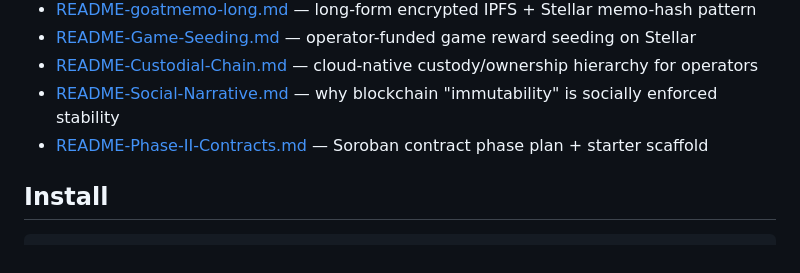
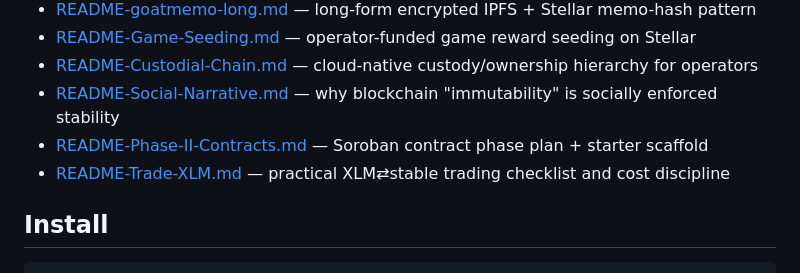
Before and after one commit to mallond/alien-goats, a Markdown page: README.md, the part around the change. Drawn GitHub-style.

Commit message:
Link XLM trading guide in main README

```diff
--- a/README.md
+++ b/README.md
@@ -21,6 +21,7 @@ Start here before running commands:
 - [README-Custodial-Chain.md](./README-Custodial-Chain.md) — cloud-native custody/ownership hierarchy for operators
 - [README-Social-Narrative.md](./README-Social-Narrative.md) — why blockchain "immutability" is socially enforced stability
 - [README-Phase-II-Contracts.md](./README-Phase-II-Contracts.md) — Soroban contract phase plan + starter scaffold
+- [README-Trade-XLM.md](./README-Trade-XLM.md) — practical XLM⇄stable trading checklist and cost discipline
 
 ## Install
 
```
